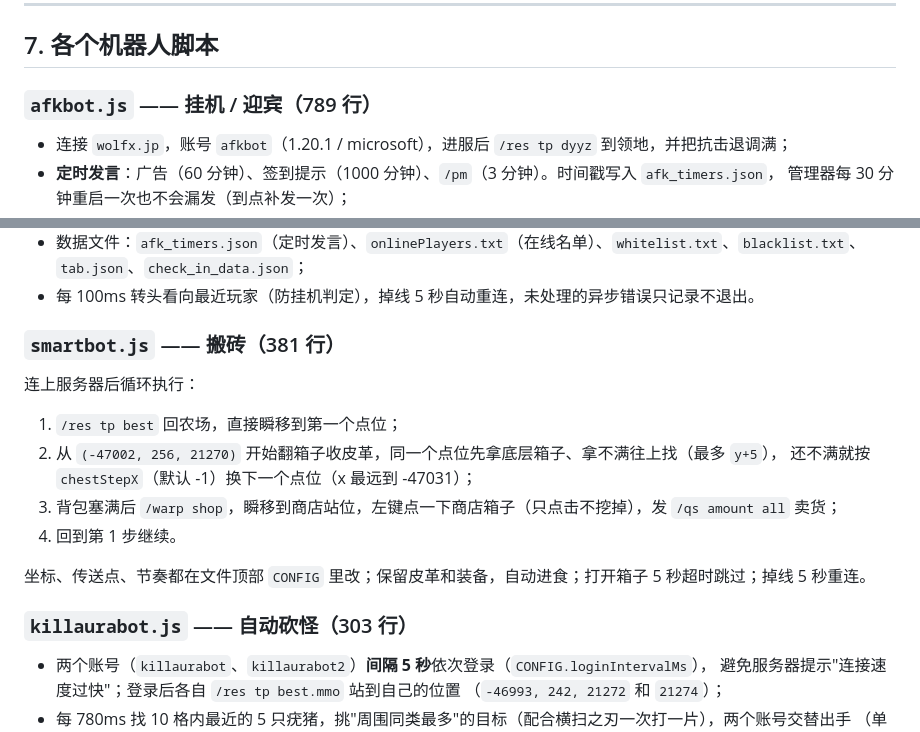
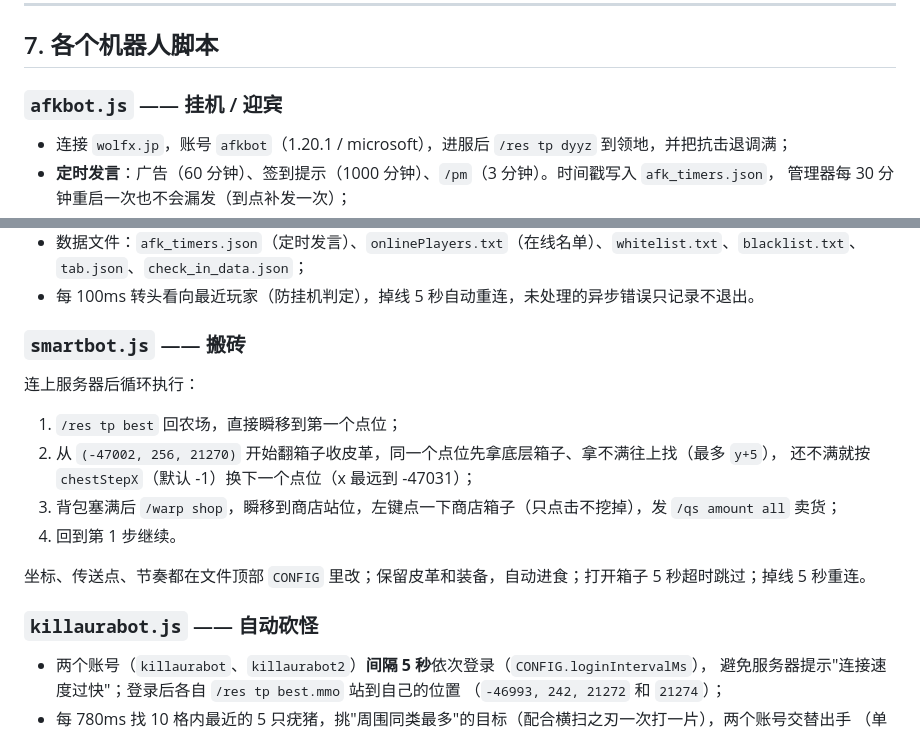
Before and after one commit to aaeddy/wolfxbot, a Markdown page: README.md, 2 parts joined by grey strips. Drawn GitHub-style.

Commit message:
docs: README 去掉各脚本标题里的行数

```diff
--- a/README.md
+++ b/README.md
@@ -198,7 +198,7 @@ HTTP 接口（方便脚本调用）：`/api/state`、`/api/logs/:id`、`/api/sta
 
 ## 7. 各个机器人脚本
 
-### `afkbot.js` —— 挂机 / 迎宾（789 行）
+### `afkbot.js` —— 挂机 / 迎宾
 
 - 连接 `wolfx.jp`，账号 `afkbot`（1.20.1 / microsoft），进服后 `/res tp dyyz` 到领地，并把抗击退调满；
 - **定时发言**：广告（60 分钟）、签到提示（1000 分钟）、`/pm`（3 分钟）。时间戳写入 `afk_timers.json`，
@@ -212,7 +212,7 @@ HTTP 接口（方便脚本调用）：`/api/state`、`/api/logs/:id`、`/api/sta
 - 数据文件：`afk_timers.json`（定时发言）、`onlinePlayers.txt`（在线名单）、`whitelist.txt`、`blacklist.txt`、`tab.json`、`check_in_data.json`；
 - 每 100ms 转头看向最近玩家（防挂机判定），掉线 5 秒自动重连，未处理的异步错误只记录不退出。
 
-### `smartbot.js` —— 搬砖（381 行）
+### `smartbot.js` —— 搬砖
 
 连上服务器后循环执行：
 
@@ -224,7 +224,7 @@ HTTP 接口（方便脚本调用）：`/api/state`、`/api/logs/:id`、`/api/sta
 
 坐标、传送点、节奏都在文件顶部 `CONFIG` 里改；保留皮革和装备，自动进食；打开箱子 5 秒超时跳过；掉线 5 秒重连。
 
-### `killaurabot.js` —— 自动砍怪（303 行）
+### `killaurabot.js` —— 自动砍怪
 
 - 两个账号（`killaurabot`、`killaurabot2`）**间隔 5 秒**依次登录（`CONFIG.loginIntervalMs`），
   避免服务器提示"连接速度过快"；登录后各自 `/res tp best.mmo` 站到自己的位置
```
